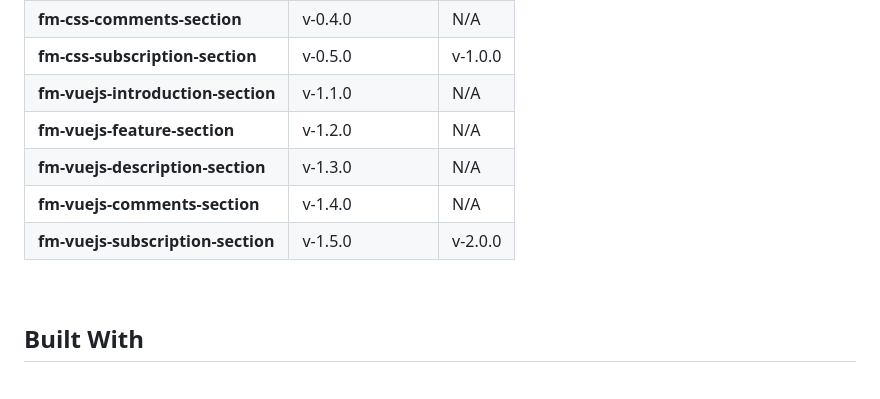
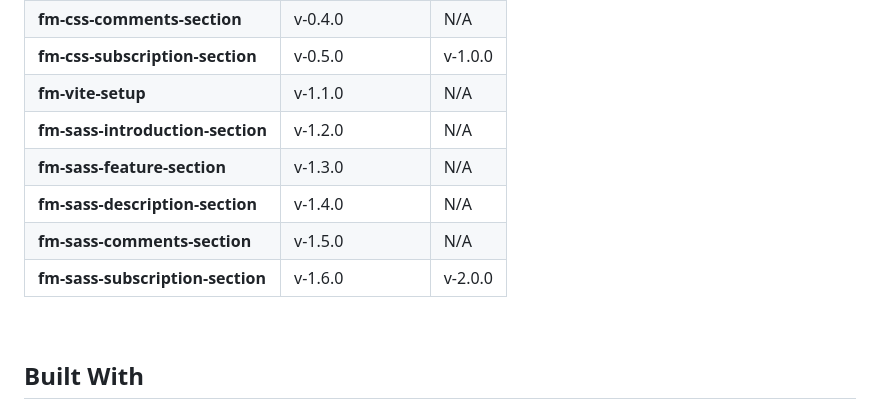
Before and after one commit to Clarerodev/fm-fylo-landing-page, a Markdown page: README.md, the part around the change. Rendered like a GitHub page; blank space fills up the shorter version.

Commit message:
docs: Update README.md
Add new feature branch to upgrade project using vite

```diff
--- a/README.md
+++ b/README.md
@@ -97,7 +97,7 @@ Users should be able to:
   </tr>
    <tr>
     <td>
-      <b>fm-vuejs-introduction-section</b>
+      <b>fm-vite-setup</b>
     </td>
     <td>
       <span>v-1.1.0</span>
@@ -106,25 +106,25 @@ Users should be able to:
   </tr>
    <tr>
     <td>
-      <b>fm-vuejs-feature-section</b>
+      <b>fm-sass-introduction-section</b>
     </td>
     <td>
       <span>v-1.2.0</span>
     </td>
     <td>N/A</td>
   </tr>
-  <tr>
+   <tr>
     <td>
-      <b>fm-vuejs-description-section</b>
+      <b>fm-sass-feature-section</b>
     </td>
     <td>
       <span>v-1.3.0</span>
     </td>
     <td>N/A</td>
   </tr>
-   <tr>
+  <tr>
     <td>
-      <b>fm-vuejs-comments-section</b>
+      <b>fm-sass-description-section</b>
     </td>
     <td>
       <span>v-1.4.0</span>
@@ -133,10 +133,19 @@ Users should be able to:
   </tr>
    <tr>
     <td>
-      <b>fm-vuejs-subscription-section</b>
+      <b>fm-sass-comments-section</b>
     </td>
     <td>
       <span>v-1.5.0</span>
+    </td>
+    <td>N/A</td>
+  </tr>
+   <tr>
+    <td>
+      <b>fm-sass-subscription-section</b>
+    </td>
+    <td>
+      <span>v-1.6.0</span>
     </td>
     <td>v-2.0.0</td>
   </tr>
```
